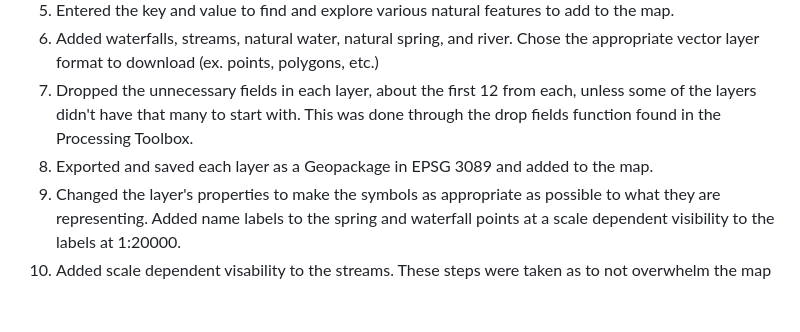
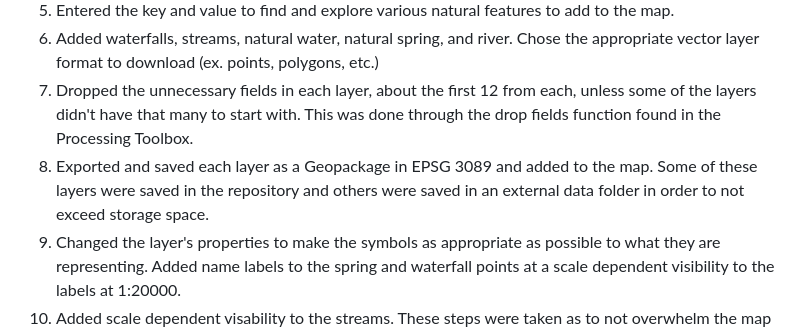
Before and after one commit to alkr227/Kentucky-waterfall-water, a Markdown page: README.md, the part around the change. Drawn GitHub-style; blank space fills up the shorter version.

```diff
--- a/README.md
+++ b/README.md
@@ -34,7 +34,7 @@ The reason this map was created in QGIS instead of Mapbox was because the author
 5. Entered the key and value to find and explore various natural features to add to the map.
 6. Added waterfalls, streams, natural water, natural spring, and river. Chose the appropriate vector layer format to download (ex. points, polygons, etc.)
 7. Dropped the unnecessary fields in each layer, about the first 12 from each, unless some of the layers didn't have that many to start with. This was done through the drop fields function found in the Processing Toolbox.
-8. Exported and saved each layer as a Geopackage in EPSG 3089 and added to the map.
+8. Exported and saved each layer as a Geopackage in EPSG 3089 and added to the map. Some of these layers were saved in the repository and others were saved in an external data folder in order to not exceed storage space.
 9. Changed the layer's properties to make the symbols as appropriate as possible to what they are representing. Added name labels to the spring and waterfall points at a scale dependent visibility to the labels at 1:20000.
 10. Added scale dependent visability to the streams. These steps were taken as to not overwhelm the map when zoomed out, but also to allow for a dimensional aspect because streams are small, and wouldn't be seen when zoomed out.
 11. Downloaded the contour elevation data from USGS, specifically filtered to the coordinates of Creation Falls: Latitude, 37.769452 ; Longitude, -83.561758. Downloaded the Elevation Products (3D Elevation Program Products and Services) data in TIFF file format.
```
